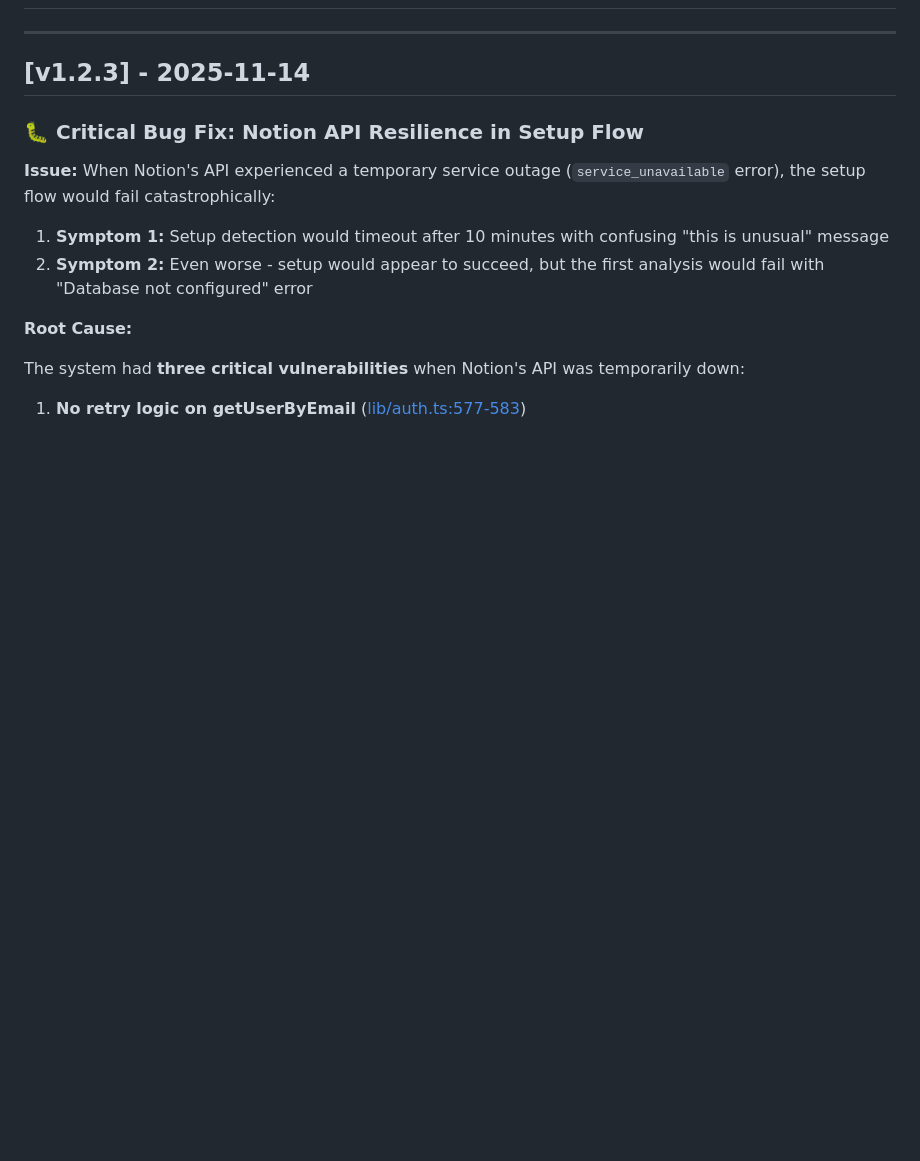
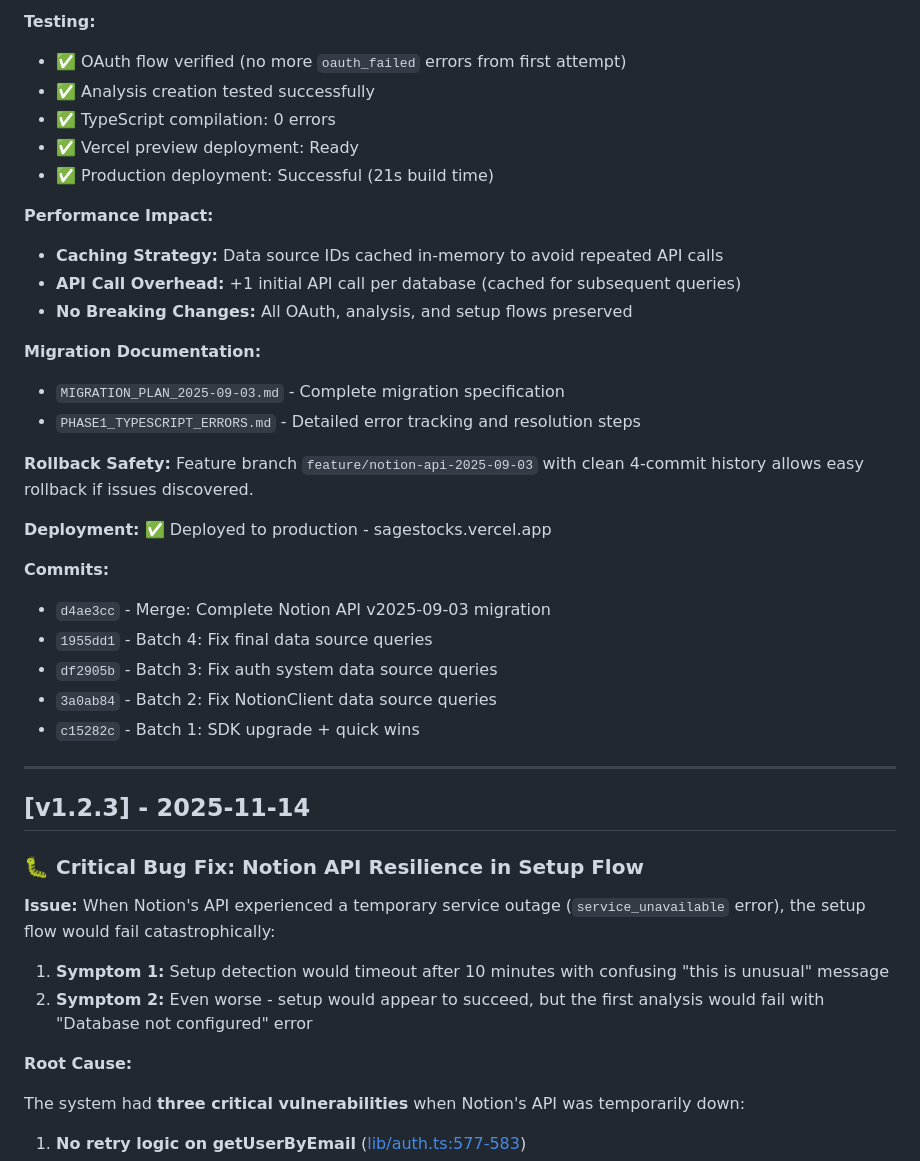
Before and after one commit to shalom-ormsby/stock-intelligence, a Markdown page: CHANGELOG.md, the part around one of its changes. Drawn GitHub-style; blank space fills up the shorter version.

```diff
--- a/CHANGELOG.md
+++ b/CHANGELOG.md
@@ -99,3 +160,30 @@ All development versions are documented below with full technical details.
+**Testing:**
+- ✅ OAuth flow verified (no more `oauth_failed` errors from first attempt)
+- ✅ Analysis creation tested successfully
+- ✅ TypeScript compilation: 0 errors
+- ✅ Vercel preview deployment: Ready
+- ✅ Production deployment: Successful (21s build time)
+
+**Performance Impact:**
+- **Caching Strategy:** Data source IDs cached in-memory to avoid repeated API calls
+- **API Call Overhead:** +1 initial API call per database (cached for subsequent queries)
+- **No Breaking Changes:** All OAuth, analysis, and setup flows preserved
+
+**Migration Documentation:**
+- `MIGRATION_PLAN_2025-09-03.md` - Complete migration specification
+- `PHASE1_TYPESCRIPT_ERRORS.md` - Detailed error tracking and resolution steps
+
+**Rollback Safety:**
+Feature branch `feature/notion-api-2025-09-03` with clean 4-commit history allows easy rollback if issues discovered.
+
+**Deployment:** ✅ Deployed to production - sagestocks.vercel.app
+
+**Commits:**
+- `d4ae3cc` - Merge: Complete Notion API v2025-09-03 migration
+- `1955dd1` - Batch 4: Fix final data source queries
+- `df2905b` - Batch 3: Fix auth system data source queries
+- `3a0ab84` - Batch 2: Fix NotionClient data source queries
+- `c15282c` - Batch 1: SDK upgrade + quick wins
 
 ---
 
```
Also changed, not shown: other parts of CHANGELOG.md (+61 -0 lines), ARCHITECTURE.md (+9 -4 lines).
